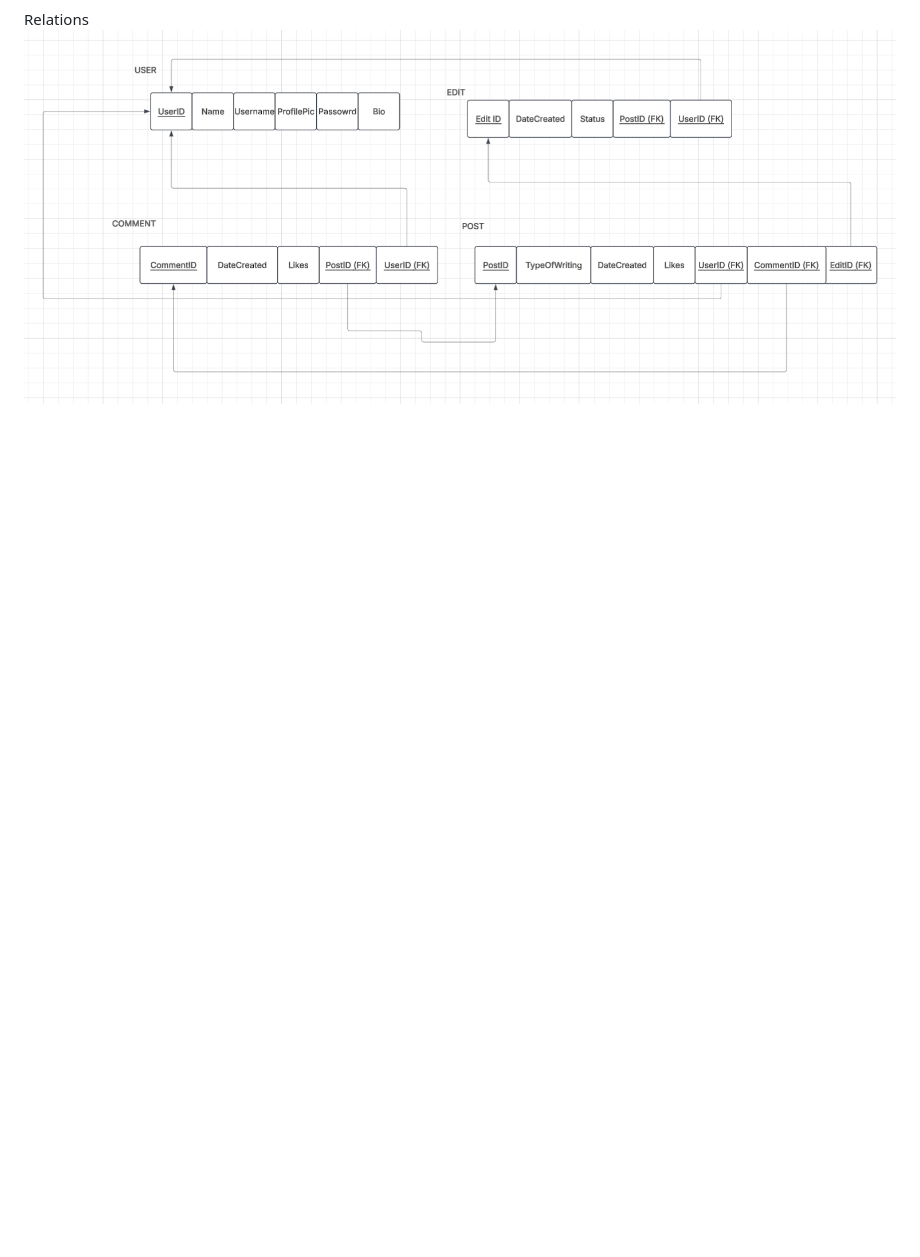
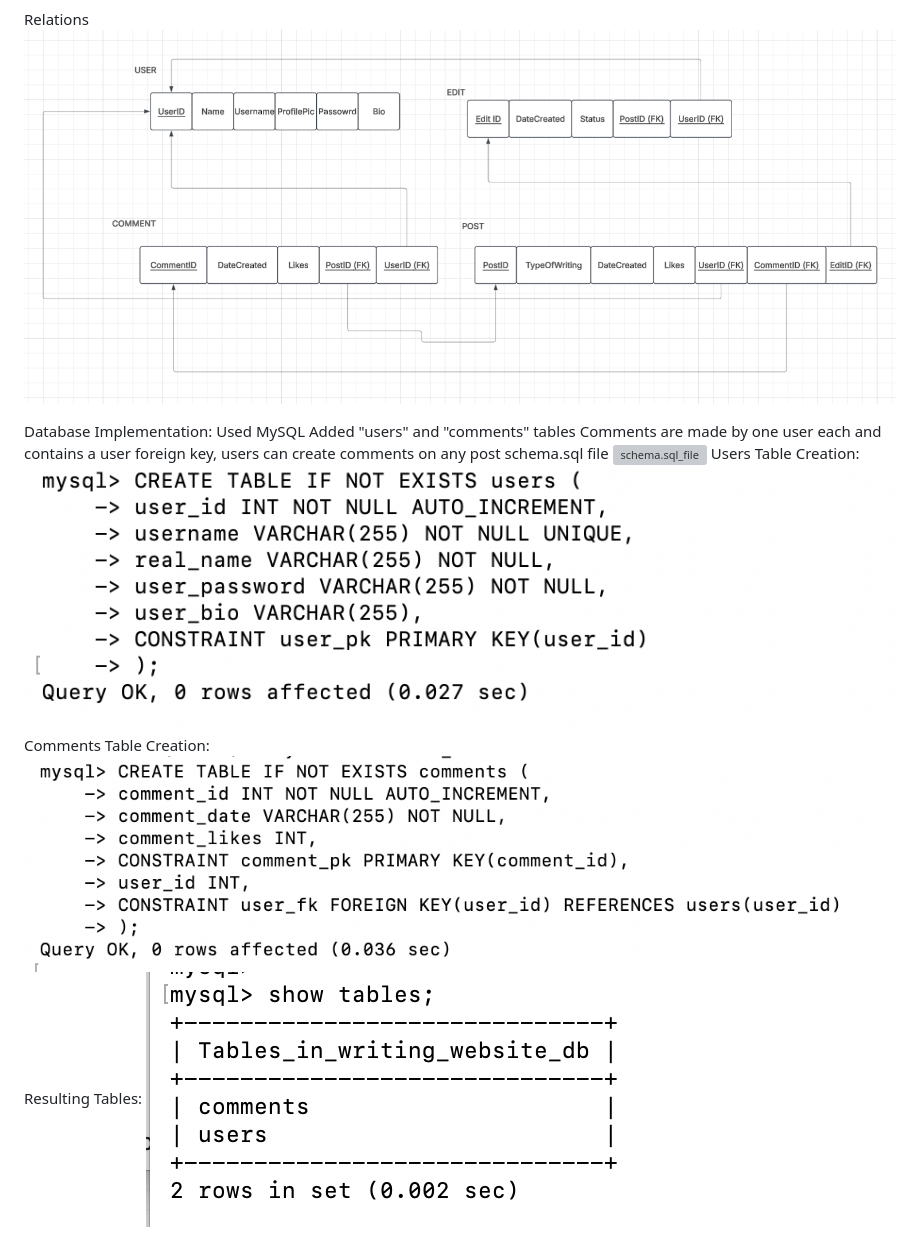
Before and after one commit to descurra/wdbp_writing_website, a Markdown page: README.md, the part around the change. Rendered like a GitHub page; pictures changed too: database/assignment5_comments_table_create.png (added), database/assignment5_show_tables.png (added), database/assignment5_users_table_create.png (added); blank space fills up the shorter version; grey boxes are pictures that could not be loaded.

Commit message:
assignment 5 mysql database creation

```diff
--- a/README.md
+++ b/README.md
@@ -17,3 +17,17 @@ ERD:
 
 Relations
 ![Relations](images/writing_website_relations.png)
+
+
+Database Implementation:
+    Used MySQL
+    Added "users" and "comments" tables
+    Comments are made by one user each and contains a user foreign key, users can create comments on any post
+    schema.sql file
+    ![schema.sql_file](schema.sql)
+    Users Table Creation:
+    ![users_table_create](database/assignment5_users_table_create.png)
+    Comments Table Creation:
+    ![comments_table_create](database/assignment5_comments_table_create.png)
+    Resulting Tables:
+    ![show_tables](database/assignment5_show_tables.png)
```
Also changed, not shown: 1 other file.
